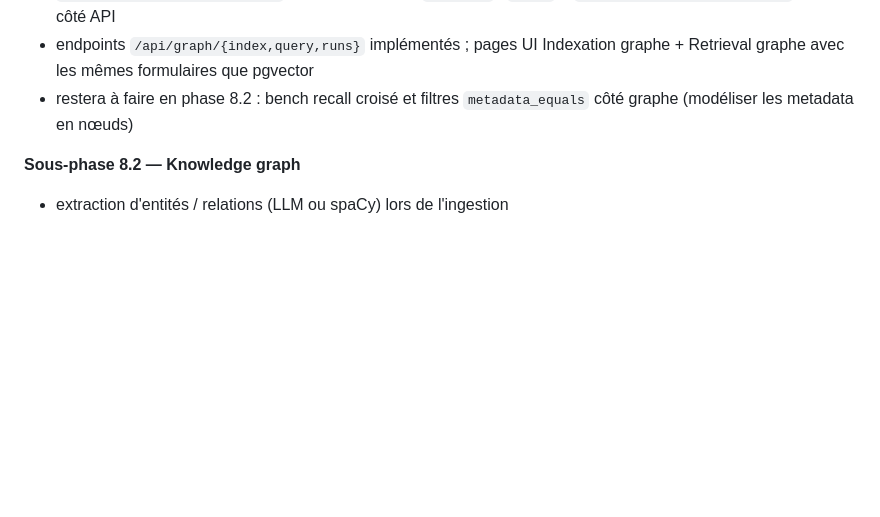
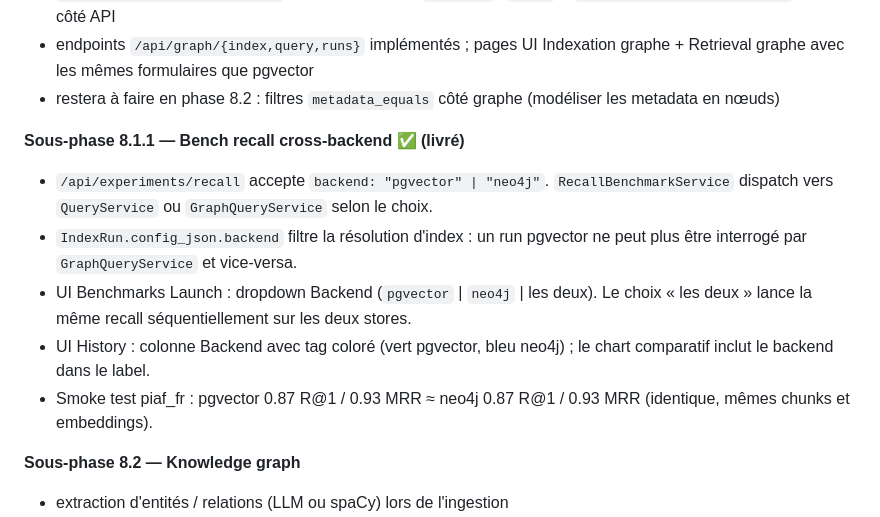
Before and after one commit to VCLME/raglab, a Markdown page: docs/roadmap.md, the part around the change. Rendered like a GitHub page; blank space fills up the shorter version.

Commit message:
Update roadmap with the 8.1.1 cross-backend bench and refresh screenshots
Roadmap flips "bench recall croisé" from remaining-to-do into
shipped with a short summary. Launch and History screenshots
capture the new Backend selector and the colour-coded tags.

```diff
--- a/docs/roadmap.md
+++ b/docs/roadmap.md
@@ -90,7 +90,15 @@ La roadmap ci-dessous reflète l'ordre réel de livraison. Les phases 0 à 5 son
 - `GraphQueryService` : KNN via `db.index.vector.queryNodes` avec filtres corpus / file_name / source_path / tags
 - `IndexRun.config_json.backend` tagge chaque run (`pgvector` | `neo4j`) ; `/api/index-runs?backend=...` filtre côté API
 - endpoints `/api/graph/{index,query,runs}` implémentés ; pages UI Indexation graphe + Retrieval graphe avec les mêmes formulaires que pgvector
-- restera à faire en phase 8.2 : bench recall croisé et filtres `metadata_equals` côté graphe (modéliser les metadata en nœuds)
+- restera à faire en phase 8.2 : filtres `metadata_equals` côté graphe (modéliser les metadata en nœuds)
+
+**Sous-phase 8.1.1 — Bench recall cross-backend ✅ (livré)**
+
+- `/api/experiments/recall` accepte `backend: "pgvector" | "neo4j"`. `RecallBenchmarkService` dispatch vers `QueryService` ou `GraphQueryService` selon le choix.
+- `IndexRun.config_json.backend` filtre la résolution d'index : un run pgvector ne peut plus être interrogé par `GraphQueryService` et vice-versa.
+- UI Benchmarks Launch : dropdown Backend (`pgvector` | `neo4j` | les deux). Le choix « les deux » lance la même recall séquentiellement sur les deux stores.
+- UI History : colonne Backend avec tag coloré (vert pgvector, bleu neo4j) ; le chart comparatif inclut le backend dans le label.
+- Smoke test piaf_fr : pgvector 0.87 R@1 / 0.93 MRR ≈ neo4j 0.87 R@1 / 0.93 MRR (identique, mêmes chunks et embeddings).
 
 **Sous-phase 8.2 — Knowledge graph**
 
```
Also changed, not shown: docs/images/expert-benchmarks-history.png, docs/images/expert-benchmarks-launch.png.
